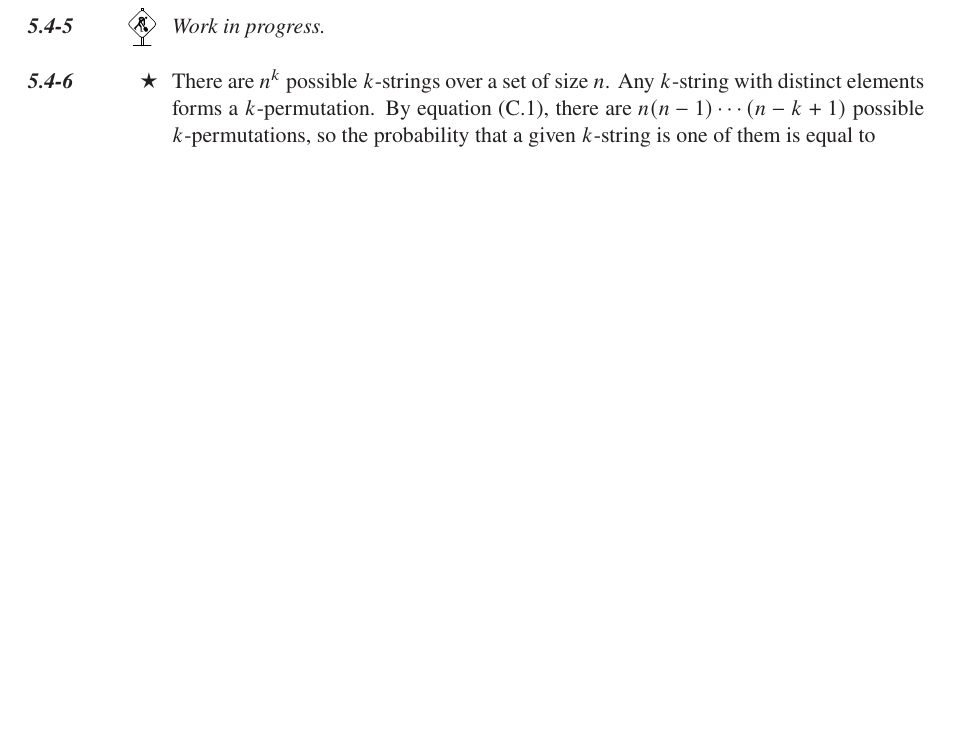
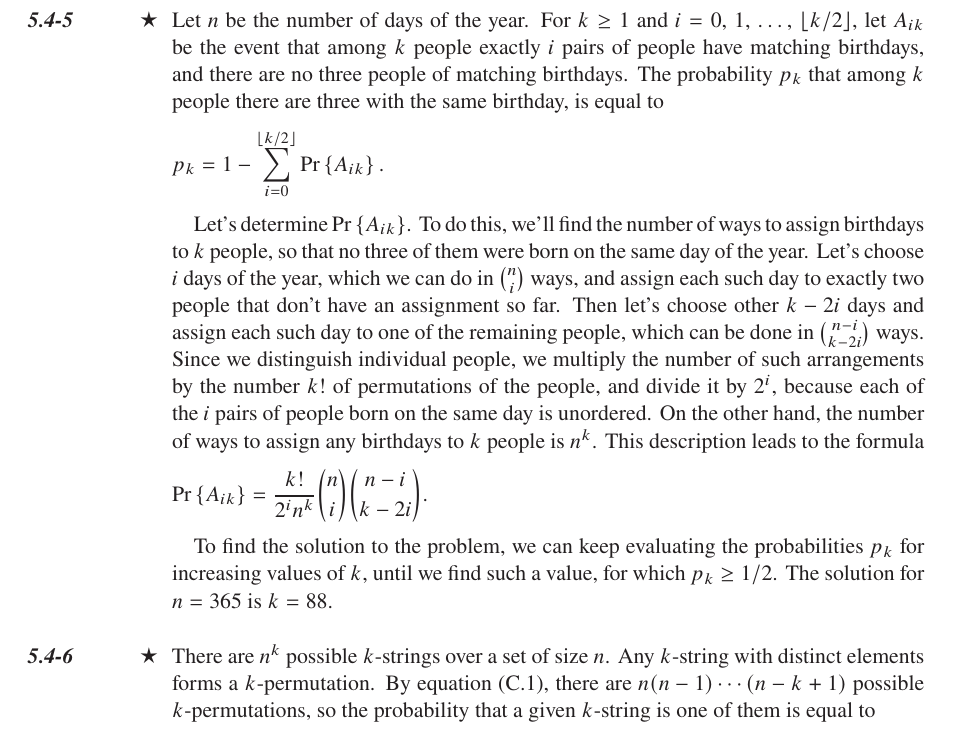
Before and after one commit to wojtask/clrs4e-solutions, a LaTeX thesis (clrs4e-solutions.tex, which reads chapter5/sections/4/5.tex): part of page 111 of 181 before the commit and part of page 111 of 182 after it, cut at the place of the change, the shorter picture padded with empty space. Compiled offline with pdfLaTeX; a missing font is replaced by an installed copy or a similar font.

Commit message:
#202 5.4-5

```diff
--- a/chapter5/sections/4/5.tex
+++ b/chapter5/sections/4/5.tex
@@ -1 +1,21 @@
-\workinprogress % TODO
+\starred
+Let $n$ be the number of days of the year.
+For $k\ge1$ and $i=0$, 1, \dots, $\lfloor k/2\rfloor$, let $A_{ik}$ be the event that among $k$ people exactly $i$ pairs of people have matching birthdays, and there are no three people of matching birthdays.
+The probability $p_k$ that among $k$ people there are three with the same birthday, is equal to
+\[
+    p_k = 1-\sum_{i=0}^{\lfloor k/2\rfloor}\Pr{A_{ik}}.
+\]
+
+Let's determine $\Pr{A_{ik}}$.
+To do this, we'll find the number of ways to assign birthdays to $k$ people, so that no three of them were born on the same day of the year.
+Let's choose $i$ days of the year, which we can do in $\binom{n}{i}$ ways, and assign each such day to exactly two people that don't have an assignment so far.
+Then let's choose other $k-2i$ days and assign each such day to one of the remaining people, which can be done in $\binom{n-i}{k-2i}$ ways.
+Since we distinguish individual people, we multiply the number of such arrangements by the number $k!$ of permutations of the people, and divide it by $2^i$, because each of the $i$ pairs of people born on the same day is unordered.
+On the other hand, the number of ways to assign any birthdays to $k$ people is $n^k$.
+This description leads to the formula
+\[
+    \Pr{A_{ik}} = \frac{k!}{2^in^k}\binom{n}{i}\binom{n-i}{k-2i}.
+\]
+
+To find the solution to the problem, we can keep evaluating the probabilities $p_k$ for increasing values of $k$, until we find such a value, for which $p_k\ge1/2$.
+The solution for $n=365$ is $k=88$.
```
